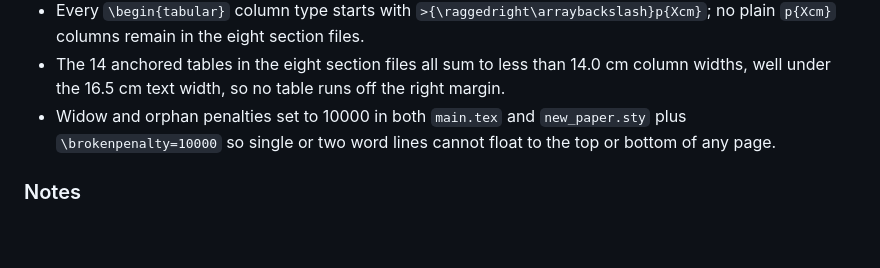
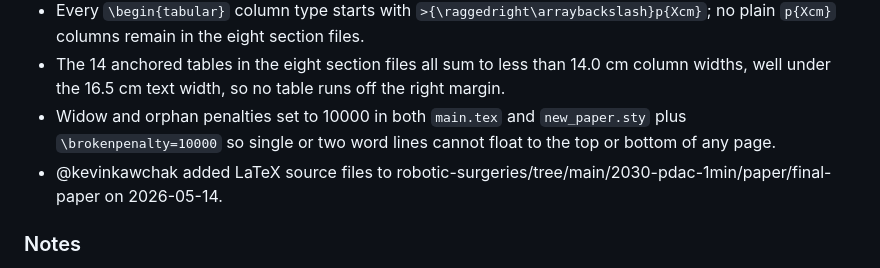
Before and after one commit to kevinkawchak/robotic-surgeries, a Markdown page: CHANGELOG.md, the part around the change. Rendered like a GitHub page; blank space fills up the shorter version.

```diff
--- a/CHANGELOG.md
+++ b/CHANGELOG.md
@@ -34,6 +34,7 @@ Format: Keep a Changelog. Versioning: Semantic Versioning.
 - Every `\begin{tabular}` column type starts with `>{\raggedright\arraybackslash}p{Xcm}`; no plain `p{Xcm}` columns remain in the eight section files.
 - The 14 anchored tables in the eight section files all sum to less than 14.0 cm column widths, well under the 16.5 cm text width, so no table runs off the right margin.
 - Widow and orphan penalties set to 10000 in both `main.tex` and `new_paper.sty` plus `\brokenpenalty=10000` so single or two word lines cannot float to the top or bottom of any page.
+- @kevinkawchak added LaTeX source files to robotic-surgeries/tree/main/2030-pdac-1min/paper/final-paper on 2026-05-14.
 
 ### Notes
 
```
